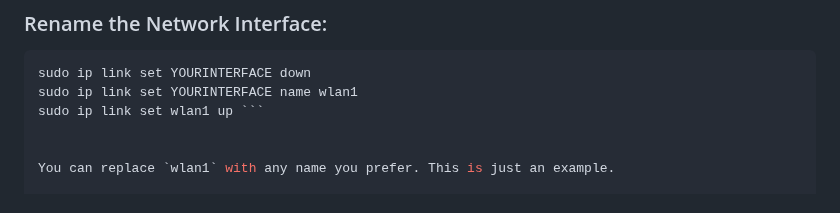
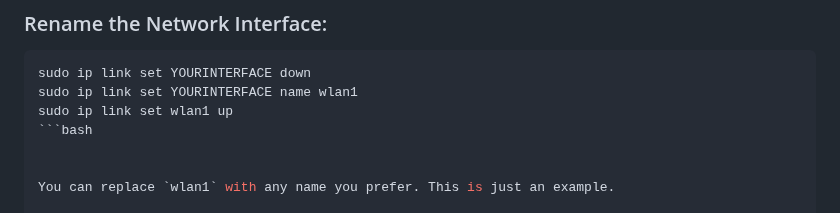
Before and after one commit to B3ND1X/air-script, a Markdown page: FAQ.md, the part around the change. GitHub-like rendering.

````diff
--- a/FAQ.md
+++ b/FAQ.md
@@ -51,7 +51,8 @@ Some wireless adapters may have unusual names, which can make it difficult or fr
 ```bash
 sudo ip link set YOURINTERFACE down
 sudo ip link set YOURINTERFACE name wlan1
-sudo ip link set wlan1 up ```
+sudo ip link set wlan1 up
+```bash
 
 
 You can replace `wlan1` with any name you prefer. This is just an example.
````
